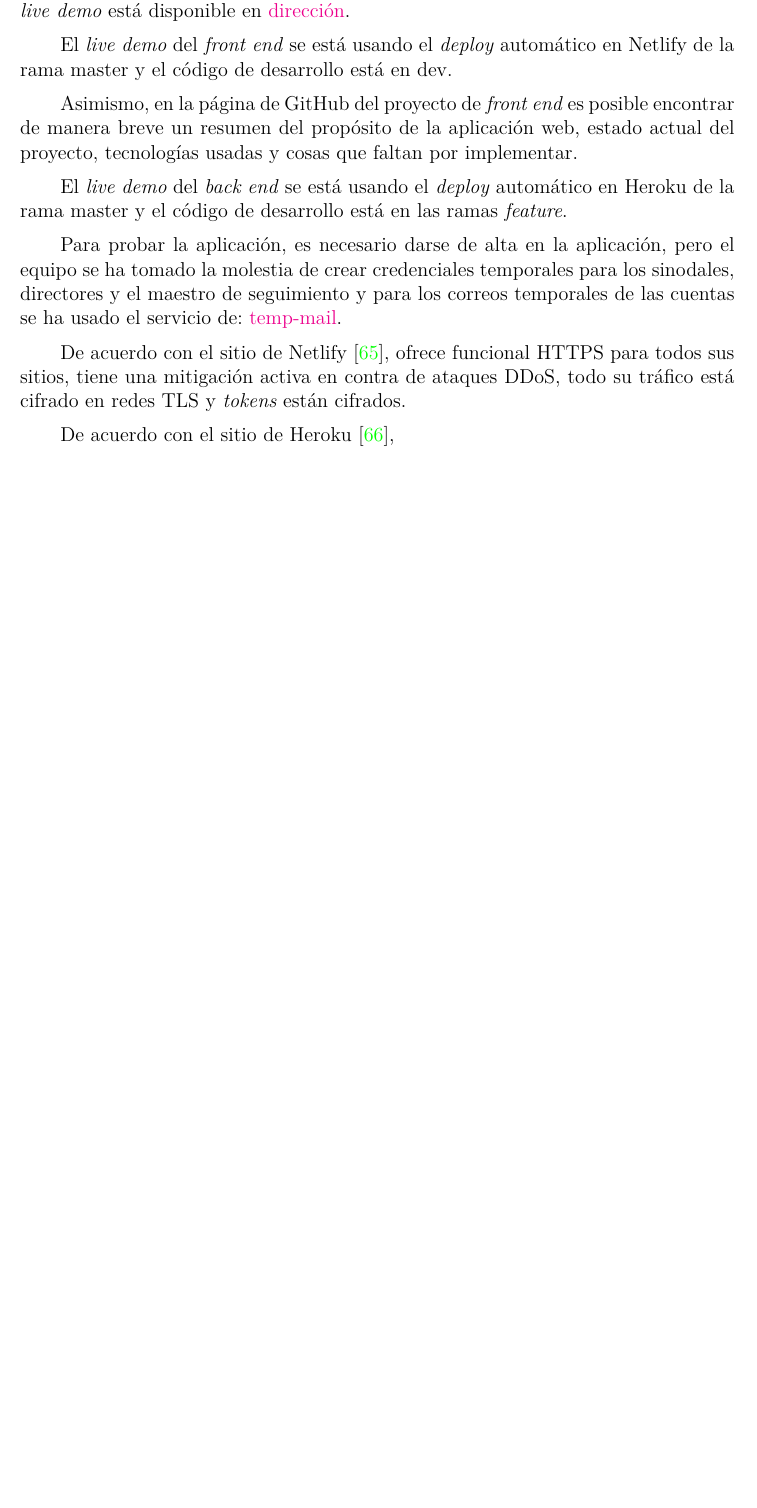
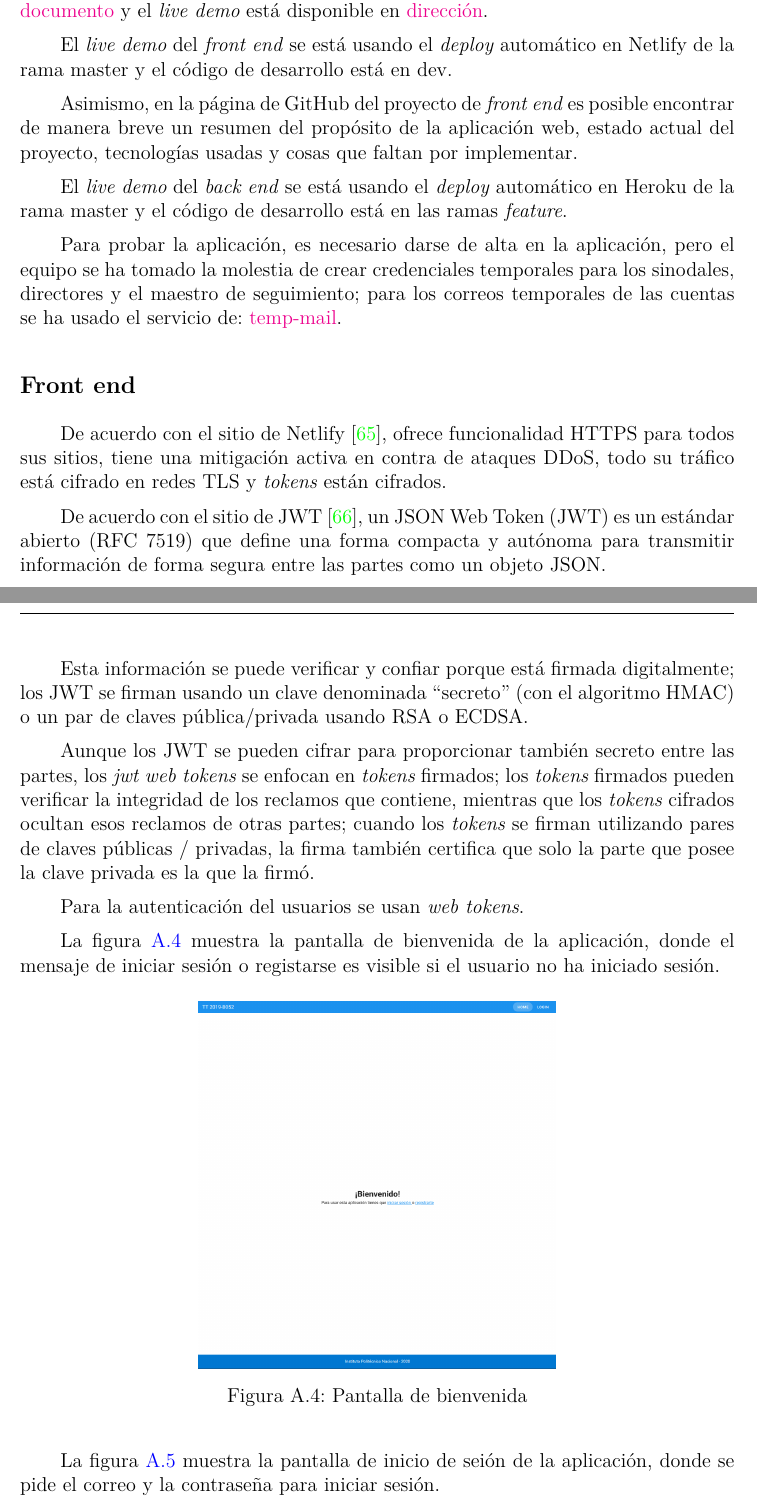
Before and after one commit to martinez-acosta/DOCS-TT-2019-B052, a LaTeX document (2019-B052.tex, which reads apendice/prototipo.tex): part of page 88 of 92 before the commit and two parts of pages 88 and 89 of 95 after it, the two joined at a grey line, cut so that both start at the same text, the shorter picture padded with empty space. The pictures show the PDF file 2019-B052.pdf that the author committed with the source.

Commit message:
redaccion apendice

```diff
--- a/apendice/prototipo.tex
+++ b/apendice/prototipo.tex
@@ -15,7 +15,42 @@ Asimismo, en la página de GitHub del proyecto de \textit{front end} es posible
 El \textit{live demo} del \textit{back end} se está usando el \textit{deploy} automático en Heroku de la rama master y el código de desarrollo está en las ramas \textit{feature}.
 
 
-Para probar la aplicación, es necesario darse de alta en la aplicación, pero el equipo se ha tomado la molestia de crear credenciales temporales para los sinodales, directores y el maestro de seguimiento y para los correos temporales de las cuentas se ha usado el servicio de: \href{https://temp-mail.org/es/}{temp-mail}.
+Para probar la aplicación, es necesario darse de alta en la aplicación, pero el equipo se ha tomado la molestia de crear credenciales temporales para los sinodales, directores y el maestro de seguimiento; para los correos temporales de las cuentas se ha usado el servicio de: \href{https://temp-mail.org/es/}{temp-mail}.
+
+\subsection*{Front end}
+
+De acuerdo con el sitio de Netlify~\cite{netlify_netlify_nodate}, ofrece funcionalidad HTTPS para todos sus sitios, tiene una mitigación activa en contra de ataques DDoS, todo su tráfico está cifrado en redes TLS y \textit{tokens} están cifrados.
+
+De acuerdo con el sitio de JWT~\cite{jwt_web_2020}, un JSON Web Token (JWT) es un estándar abierto (RFC 7519) que define una forma compacta y autónoma para transmitir información de forma segura entre las partes como un objeto JSON.
 
 
-De acuerdo con el sitio de Netlify~\cite{netlify_netlify_nodate}, ofrece funcional HTTPS para todos sus sitios, tiene una mitigación activa en contra de ataques DDoS, todo su tráfico está cifrado en redes TLS y \textit{tokens} están cifrados.
+Esta información se puede verificar y confiar porque está firmada digitalmente; los JWT se firman usando un clave denominada ``secreto'' (con el algoritmo HMAC) o un par de claves pública/privada usando RSA o ECDSA.
+
+Aunque los JWT se pueden cifrar para proporcionar también secreto entre las partes, los \textit{jwt web tokens} se enfocan en \textit{tokens} firmados; los \textit{tokens} firmados pueden verificar la integridad de los reclamos que contiene, mientras que los \textit{tokens} cifrados ocultan esos reclamos de otras partes; cuando los \textit{tokens} se firman utilizando pares de claves públicas / privadas, la firma también certifica que solo la parte que posee la clave privada es la que la firmó.
+
+
+Para la autenticación del usuarios se usan \textit{web tokens}.
+
+La figura~\ref{img:prototipo-welcome} muestra la pantalla de bienvenida de la aplicación, donde el mensaje de iniciar sesión o registarse es visible si el usuario no ha iniciado sesión.
+
+\begin{figure}[H]
+    \centering
+    \includegraphics[width=0.50\textwidth]{prototipo/welcome.png}
+    \caption{Pantalla de bienvenida}
+    \label{img:prototipo-welcome}
+\end{figure}
+
+La figura~\ref{img:prototipo-login} muestra la pantalla de inicio de seión de la aplicación, donde se pide el correo y la contraseña para iniciar sesión.
+
+
+\begin{figure}[H]
+    \centering
+    \includegraphics[width=0.50\textwidth]{prototipo/login.png}
+    \caption{Pantalla de login}
+    \label{img:prototipo-login}
+\end{figure}
+La figura~\ref{img:prototipo-signup} muestra el formulario de registro de la aplicación; para la validación de los campos se ha usado Vuelidate y muestra mensajes de error en caso de que algún campo esté rellenado incorrectamente.
+
+
+\begin{figure}[H]
+    \centering
@@ -22,2 +75,4 @@ De acuerdo con el sitio de Netlify~\cite{netlify_netlify_nodate}, ofrece funcion
+\subsection*{Back end}
+
 
 De acuerdo con el sitio de Heroku~\cite{heroku_heroku_2020},
```
Also changed, not shown: analisisDiseño/algoritmos/er_to_gdm.tex (+1 -1 lines), analisisDiseño/algoritmos/gdm_to_logical.tex (+1 -1 lines), apendice/uml.tex (+4 -4 lines), references.bib (+7 -0 lines), 2019-B052.pdf, images/prototipo/er.png (added), images/prototipo/login.png (added), images/prototipo/signup.png (added), images/prototipo/welcome.png (added), apendice/prototipo.tex (20 more changed lines), 1 other file.
